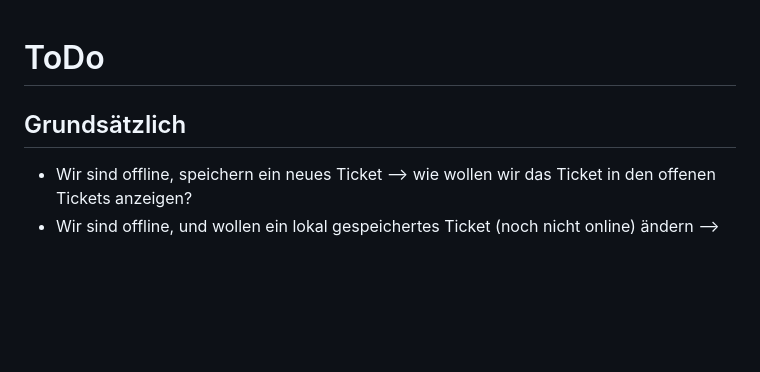
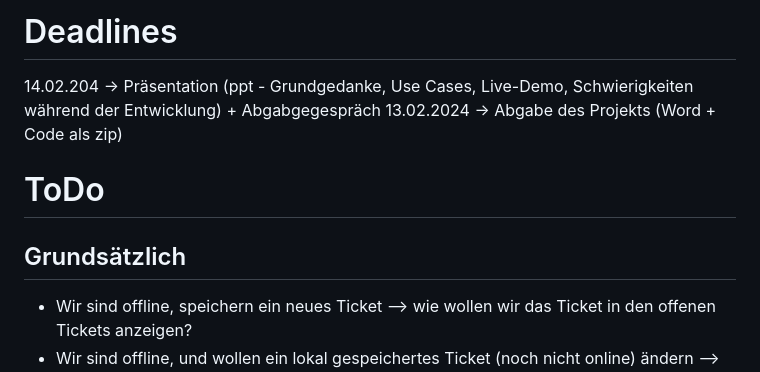
Before and after one commit to RichardHaim/Simple-Mobile-App, a Markdown page: todo.md, the part around the change. GitHub-like rendering; blank space fills up the shorter version.

```diff
--- a/todo.md
+++ b/todo.md
@@ -1,6 +1,10 @@
+# Deadlines
+14.02.204 -> Präsentation (ppt - Grundgedanke, Use Cases, Live-Demo, Schwierigkeiten während der Entwicklung) + Abgabgegespräch
+13.02.2024 -> Abgabe des Projekts (Word + Code als zip)
+
 # ToDo
+## Grundsätzlich
 
-## Grundsätzlich
 - Wir sind offline, speichern ein neues Ticket --> wie wollen wir das Ticket in den offenen Tickets anzeigen?
 - Wir sind offline, und wollen ein lokal gespeichertes Ticket (noch nicht online) ändern --> ja/nein? Wie?
 - Server-Abfrage -> Server verfügbar oder nicht? Gleiche Logik wie online/offline. Server nicht verfügbar = offline.
```
